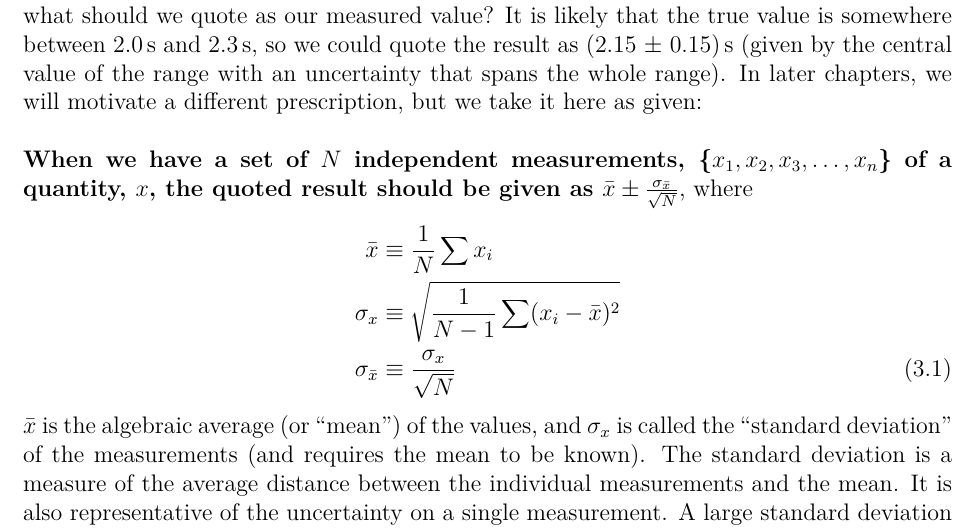
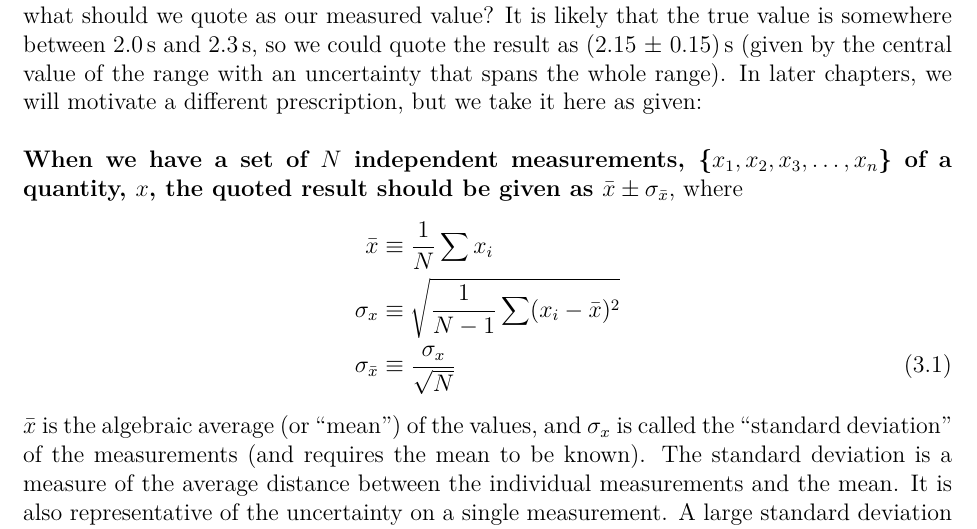
Before and after one commit to OSTP/DataAndErrorAnalysis, a LaTeX thesis (tex/ErrorAnalysis.tex, which reads tex/Chapter_Uncertainties.tex): part of page 46 of 209, cut so that both start at the same text. Compiled offline with pdfLaTeX.

Commit message:
Fixed typos

```diff
--- a/tex/Chapter_Uncertainties.tex
+++ b/tex/Chapter_Uncertainties.tex
@@ -53,7 +53,7 @@ With this type of uncertainty, we are usually almost 100\% confident that the tr
 \subsection{Repeatable measurements - ``Mean and uncertainty on the mean''}
 When we have the opportunity to repeat measurements, we should always do so. If we have several measurements of a single quantity, then how do we define the central value and the uncertainty? For example, we may be using a stop watch to measure the period of a pendulum, and obtained several values, say $T$=\{2.1\,s, 2.2\,s, 2.1\,s, 2.0\,s, 2.3\,s, 2.1\,s\}, so what should we quote as our measured value? It is likely that the true value is somewhere between 2.0\,s and 2.3\,s, so we could quote the result as (2.15 $\pm$ 0.15)\,s (given by the central value of the range with an uncertainty that spans the whole range). In later chapters, we will motivate a different prescription, but we take it here as given:
 
-\textbf{When we have a set of $N$ independent measurements, \{$x_1, x_2, x_3, \dots, x_n$\} of a quantity, $x$, the quoted result should be given as $\bar x \pm \frac{\sigma_{\bar x}}{\sqrt{N}}$}, where
+\textbf{When we have a set of $N$ independent measurements, \{$x_1, x_2, x_3, \dots, x_n$\} of a quantity, $x$, the quoted result should be given as $\bar x \pm \sigma_{\bar x}$}, where
 \begin{align}
 \label{eqn:MeanAndStd}
 \bar x &\equiv \frac{1}{N}\sum x_i \nonumber\\
```
Also changed, not shown: tex/ErrorAnalysis.pdf.
